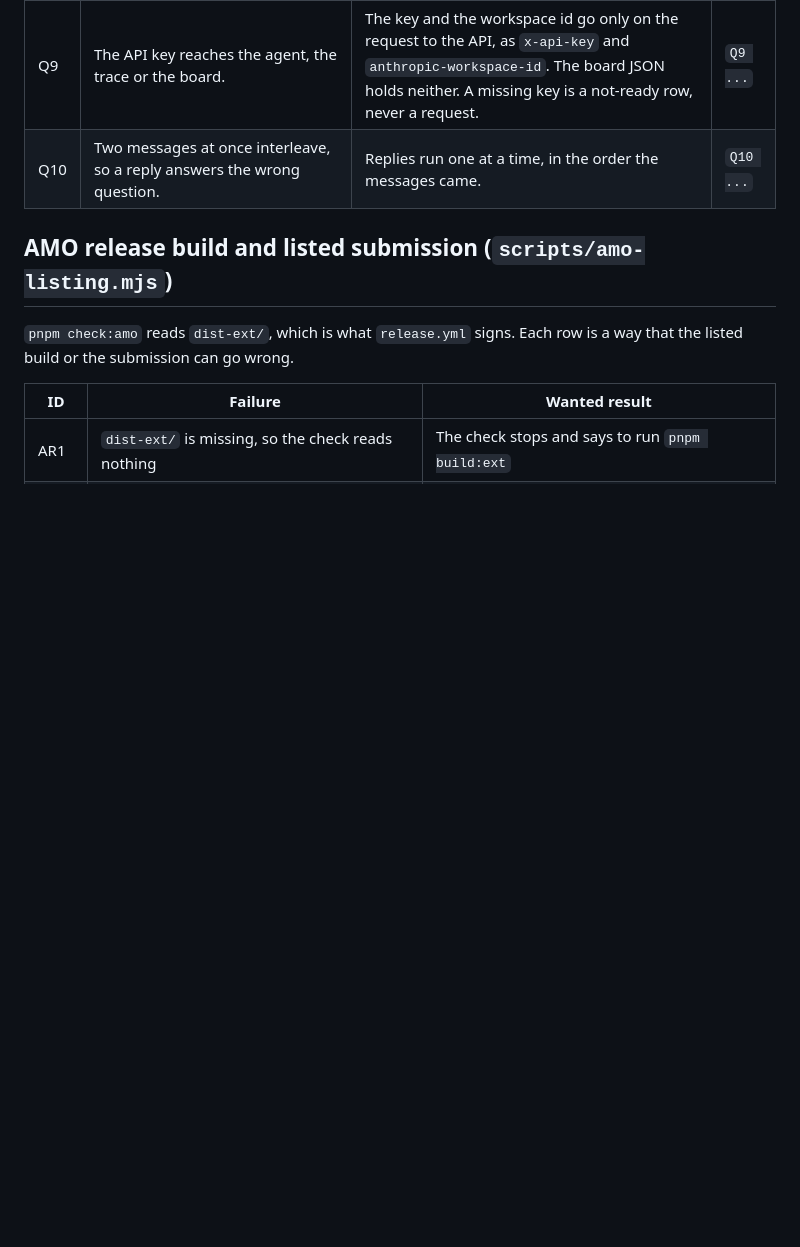
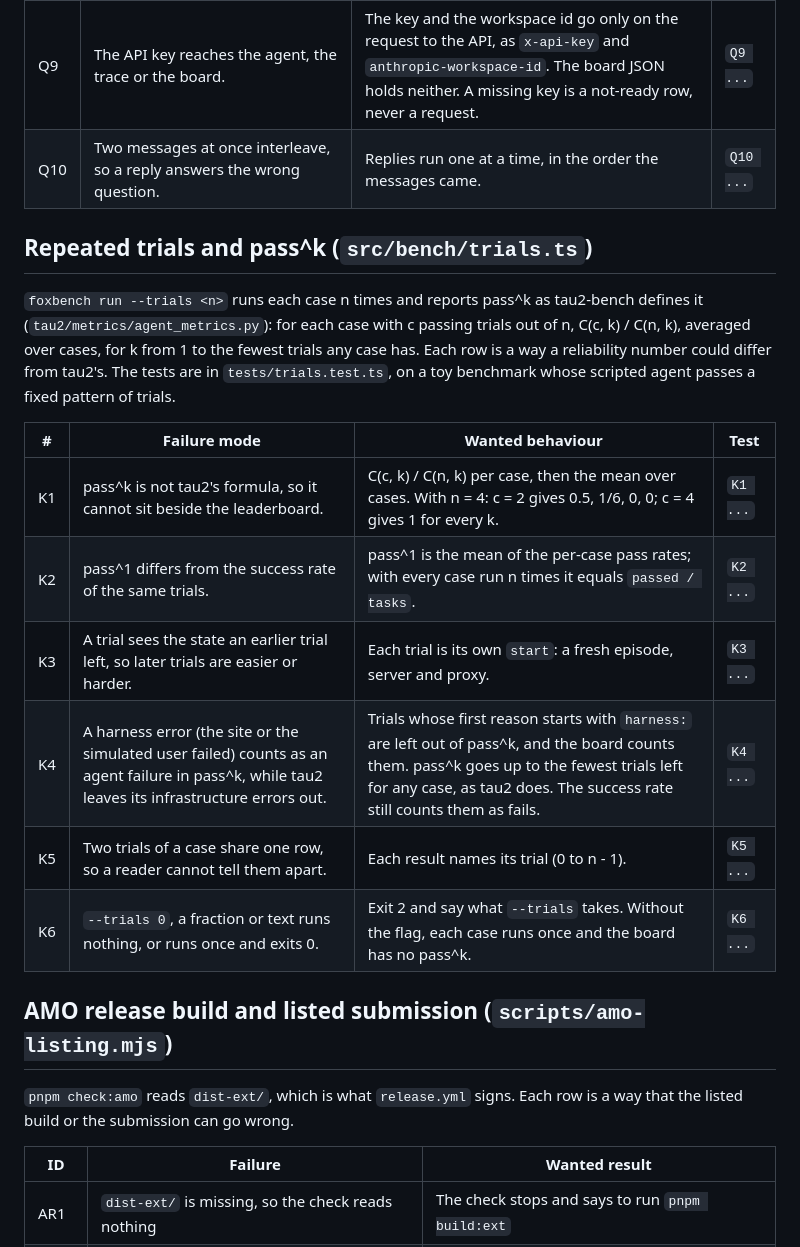
Before and after one commit to pooriaarab/foxbench, a Markdown page: docs/failure-modes.md, the part around the change. GitHub-like rendering; blank space fills up the shorter version.

Commit message:
List the pass^k failure modes
K1-K6: how a pass^k number over repeated trials could differ from
tau2's: another formula, trials that share state, harness errors
counted as agent failures.

```diff
--- a/docs/failure-modes.md
+++ b/docs/failure-modes.md
@@ -505,6 +505,24 @@ with a fake fetch: no test calls the Anthropic API.
 | Q9 | The API key reaches the agent, the trace or the board. | The key and the workspace id go only on the request to the API, as `x-api-key` and `anthropic-workspace-id`. The board JSON holds neither. A missing key is a not-ready row, never a request. | `Q9 ...` |
 | Q10 | Two messages at once interleave, so a reply answers the wrong question. | Replies run one at a time, in the order the messages came. | `Q10 ...` |
 
+## Repeated trials and pass^k (`src/bench/trials.ts`)
+
+`foxbench run --trials <n>` runs each case n times and reports pass^k as
+tau2-bench defines it (`tau2/metrics/agent_metrics.py`): for each case with c
+passing trials out of n, C(c, k) / C(n, k), averaged over cases, for k from 1
+to the fewest trials any case has. Each row is a way a reliability number
+could differ from tau2's. The tests are in `tests/trials.test.ts`, on a toy
+benchmark whose scripted agent passes a fixed pattern of trials.
+
+| # | Failure mode | Wanted behaviour | Test |
+|---|---|---|---|
+| K1 | pass^k is not tau2's formula, so it cannot sit beside the leaderboard. | C(c, k) / C(n, k) per case, then the mean over cases. With n = 4: c = 2 gives 0.5, 1/6, 0, 0; c = 4 gives 1 for every k. | `K1 ...` |
+| K2 | pass^1 differs from the success rate of the same trials. | pass^1 is the mean of the per-case pass rates; with every case run n times it equals `passed / tasks`. | `K2 ...` |
+| K3 | A trial sees the state an earlier trial left, so later trials are easier or harder. | Each trial is its own `start`: a fresh episode, server and proxy. | `K3 ...` |
+| K4 | A harness error (the site or the simulated user failed) counts as an agent failure in pass^k, while tau2 leaves its infrastructure errors out. | Trials whose first reason starts with `harness:` are left out of pass^k, and the board counts them. pass^k goes up to the fewest trials left for any case, as tau2 does. The success rate still counts them as fails. | `K4 ...` |
+| K5 | Two trials of a case share one row, so a reader cannot tell them apart. | Each result names its trial (0 to n - 1). | `K5 ...` |
+| K6 | `--trials 0`, a fraction or text runs nothing, or runs once and exits 0. | Exit 2 and say what `--trials` takes. Without the flag, each case runs once and the board has no pass^k. | `K6 ...` |
+
 ## AMO release build and listed submission (`scripts/amo-listing.mjs`)
 
 `pnpm check:amo` reads `dist-ext/`, which is what `release.yml` signs. Each
```
